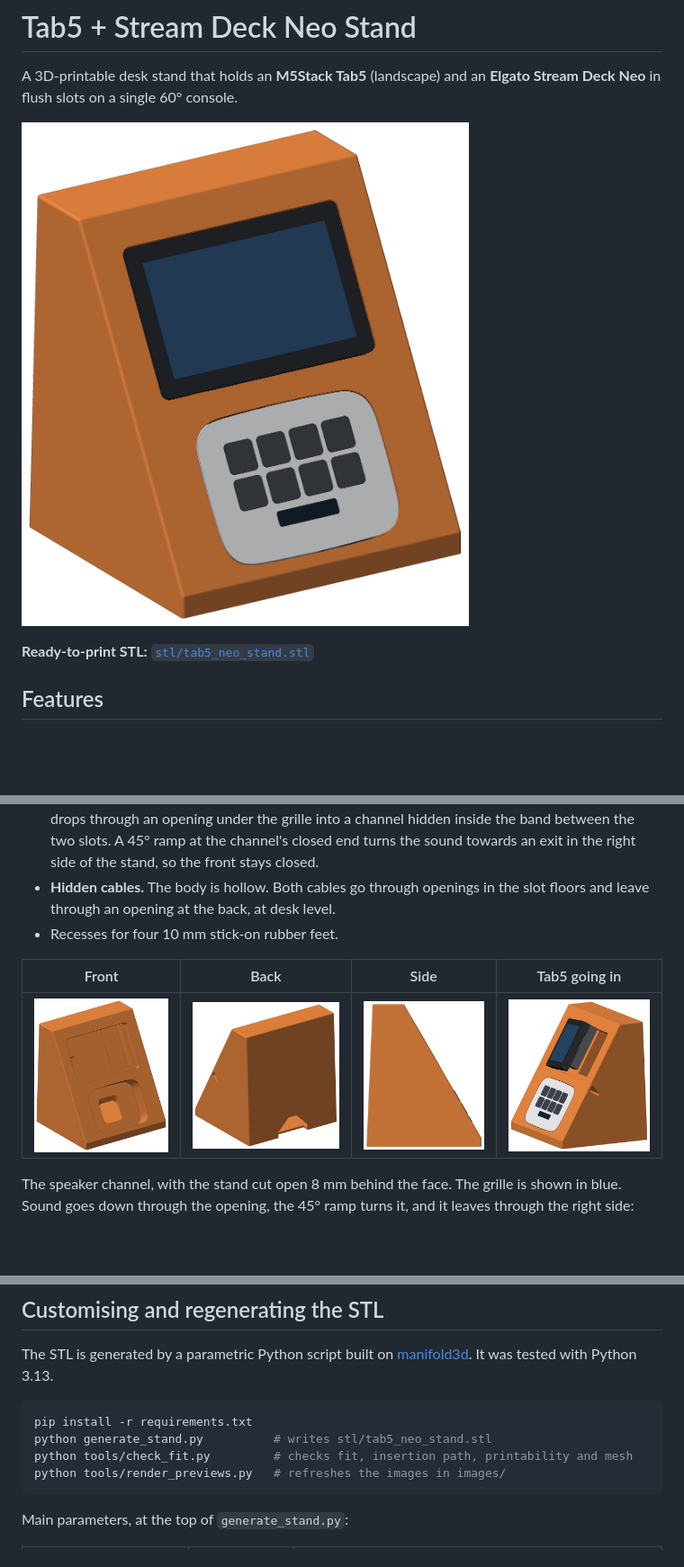
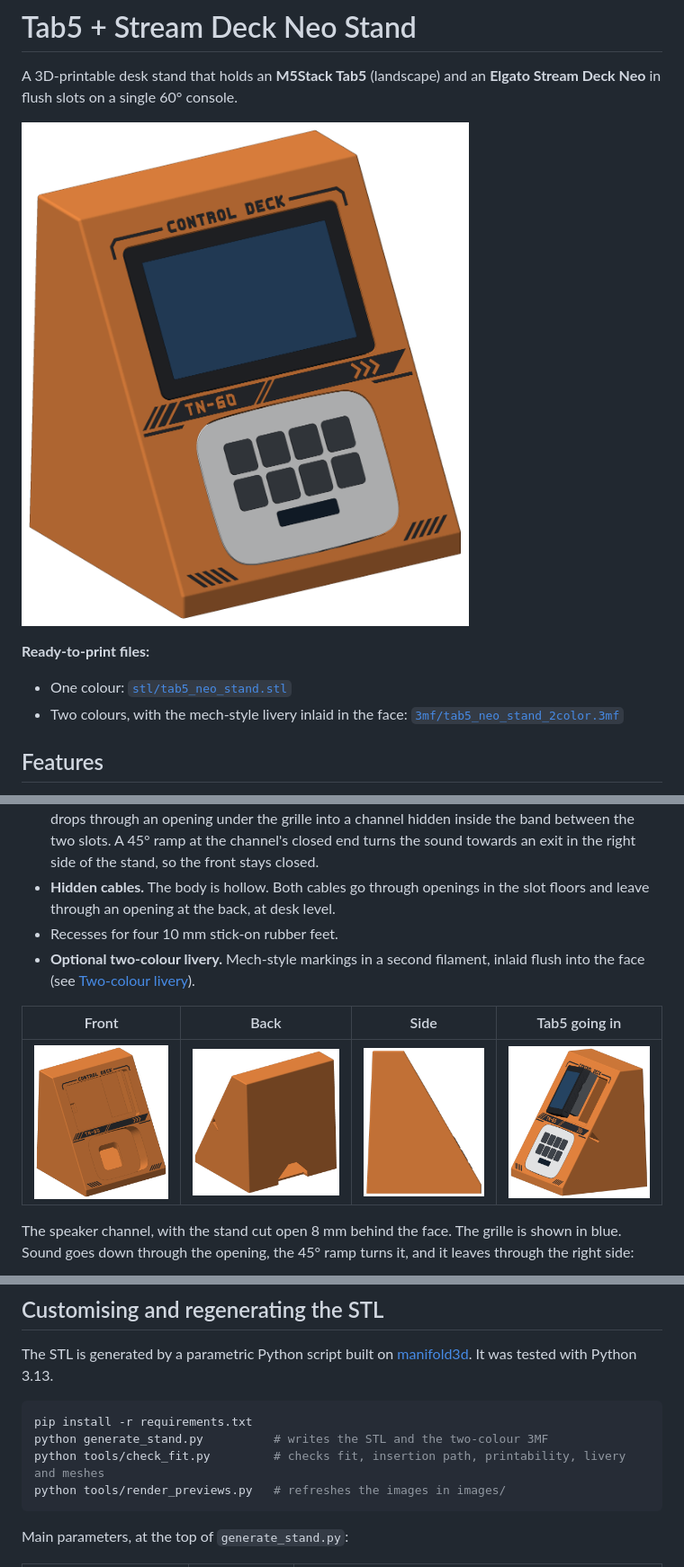
Before and after one commit to icefoxj/Tab5-Streamdeck-Neo-Stand, a Markdown page: README.md, 3 parts joined by grey strips. Shown at 90% size. GitHub-like rendering; pictures changed too: images/stand_front.png, images/stand_with_devices.png, images/tab5_insertion.png; blank space fills up the shorter version.

````diff
--- a/README.md
+++ b/README.md
@@ -4,7 +4,9 @@ A 3D-printable desk stand that holds an **M5Stack Tab5** (landscape) and an **El
 
 ![Stand with the Tab5 and the Stream Deck Neo](images/stand_with_devices.png)
 
-**Ready-to-print STL:** [`stl/tab5_neo_stand.stl`](stl/tab5_neo_stand.stl)
+**Ready-to-print files:**
+- One colour: [`stl/tab5_neo_stand.stl`](stl/tab5_neo_stand.stl)
+- Two colours, with the mech-style livery inlaid in the face: [`3mf/tab5_neo_stand_2color.3mf`](3mf/tab5_neo_stand_2color.3mf)
 
 ## Features
 
@@ -16,6 +18,7 @@ A 3D-printable desk stand that holds an **M5Stack Tab5** (landscape) and an **El
 - **Side-firing speaker channel.** The Tab5's speaker sits on its bottom edge, at the right. Its sound drops through an opening under the grille into a channel hidden inside the band between the two slots. A 45° ramp at the channel's closed end turns the sound towards an exit in the right side of the stand, so the front stays closed.
 - **Hidden cables.** The body is hollow. Both cables go through openings in the slot floors and leave through an opening at the back, at desk level.
 - Recesses for four 10 mm stick-on rubber feet.
+- **Optional two-colour livery.** Mech-style markings in a second filament, inlaid flush into the face (see [Two-colour livery](#two-colour-livery-3mf)).
 
 | Front | Back | Side | Tab5 going in |
 |---|---|---|---|
@@ -81,8 +114,8 @@ The STL is generated by a parametric Python script built on [manifold3d](https:/
 
 ```bash
 pip install -r requirements.txt
-python generate_stand.py          # writes stl/tab5_neo_stand.stl
-python tools/check_fit.py         # checks fit, insertion path, printability and mesh
+python generate_stand.py          # writes the STL and the two-colour 3MF
+python tools/check_fit.py         # checks fit, insertion path, printability, livery and meshes
 python tools/render_previews.py   # refreshes the images in images/
 ```
 
````
Also changed, not shown: other parts of README.md (+43 -2 lines), CLAUDE.md (+11 -4 lines), images/ornament.png (added), 6 other files.
